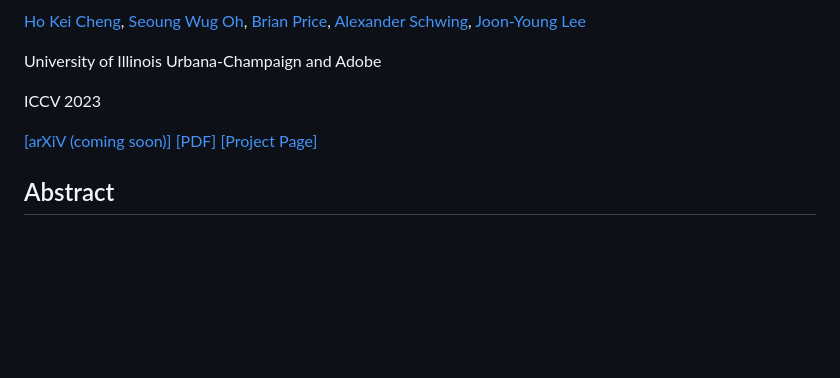
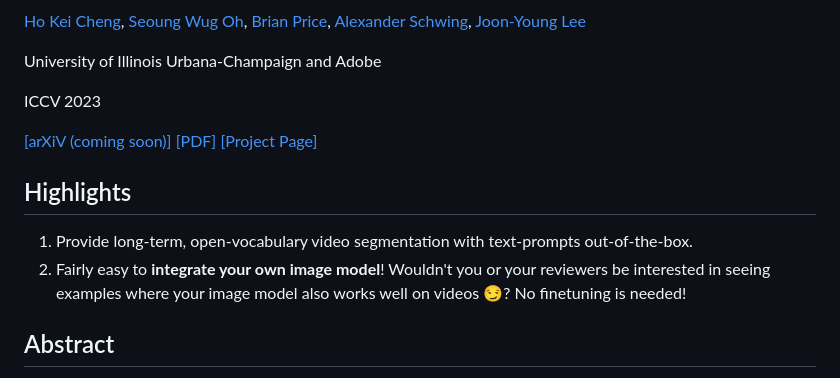
Before and after one commit to hkchengrex/Tracking-Anything-with-DEVA, a Markdown page: README.md, the part around the change. Rendered like a GitHub page; blank space fills up the shorter version.

```diff
--- a/README.md
+++ b/README.md
@@ -9,6 +9,10 @@ University of Illinois Urbana-Champaign and Adobe
 ICCV 2023
 
 [[arXiV (coming soon)]]() [[PDF]](https://drive.google.com/file/d/1lAgg-j8d6EH1XYUz9htDaZDh4pxuIslb) [[Project Page]](https://hkchengrex.github.io/Tracking-Anything-with-DEVA/)
+
+## Highlights
+1. Provide long-term, open-vocabulary video segmentation with text-prompts out-of-the-box.
+2. Fairly easy to **integrate your own image model**! Wouldn't you or your reviewers be interested in seeing examples where your image model also works well on videos :smirk:? No finetuning is needed!
 
 ## Abstract
 
```
